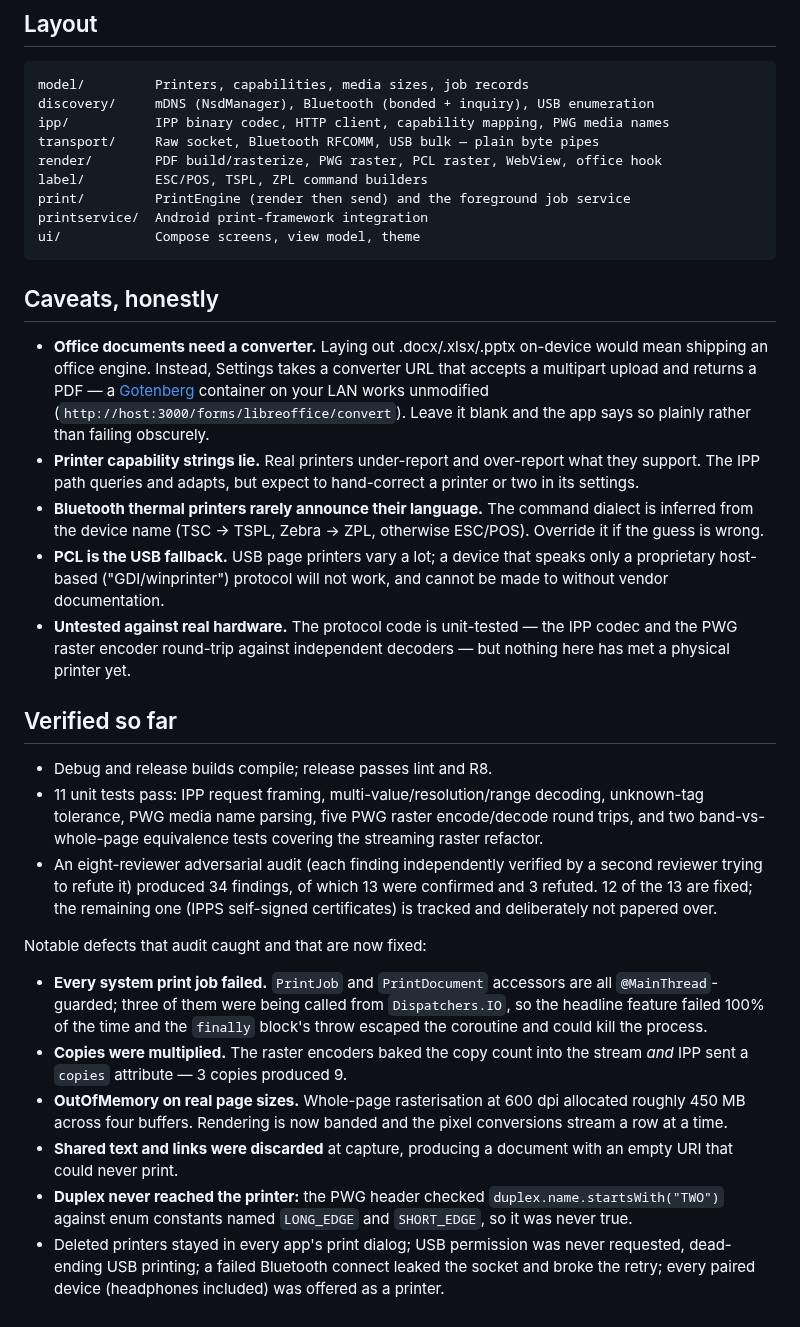
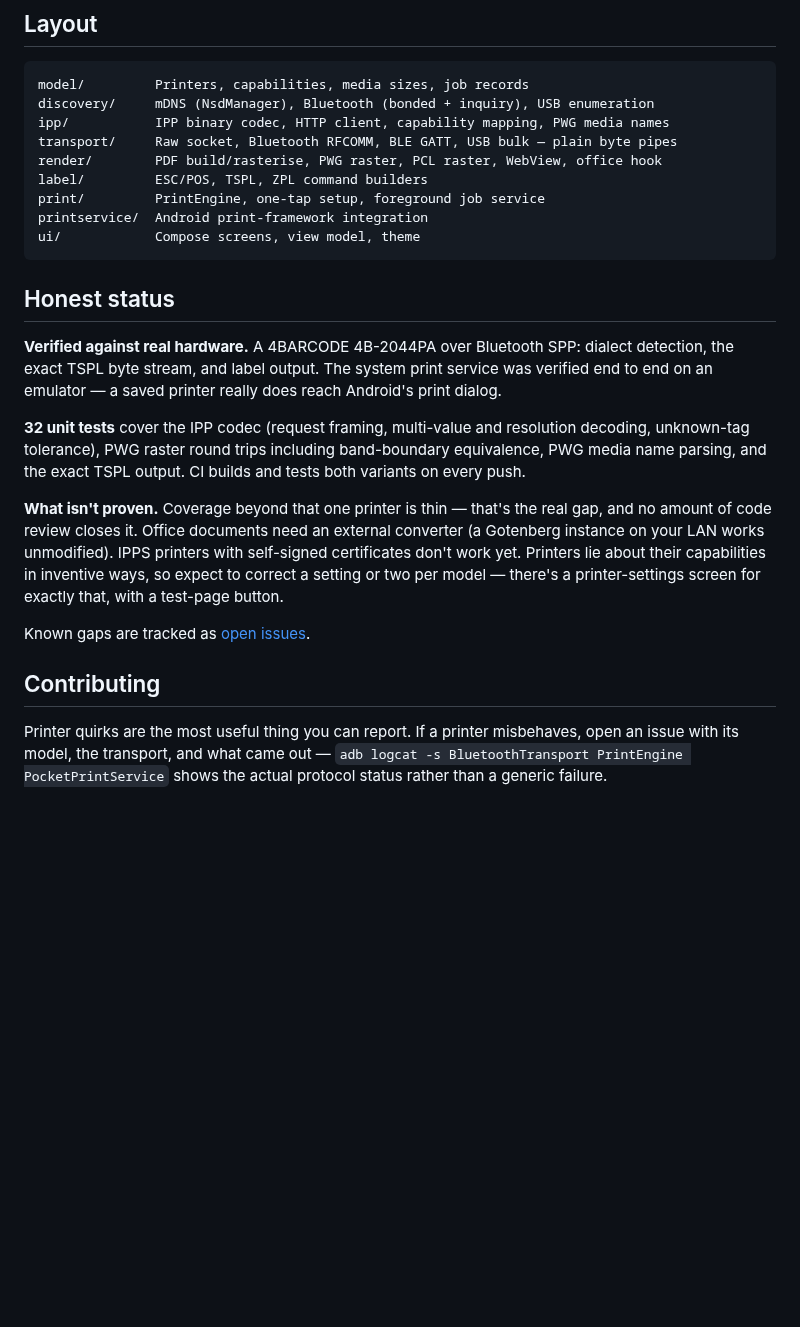
Before and after one commit to gulshan-bfrs03086/pocketprint, a Markdown page: README.md, the part around one of its changes. Rendered like a GitHub page; blank space fills up the shorter version.

````diff
--- a/README.md
+++ b/README.md
@@ -107,64 +149,34 @@ Check every variant will install anywhere (no required hardware features):
 model/         Printers, capabilities, media sizes, job records
 discovery/     mDNS (NsdManager), Bluetooth (bonded + inquiry), USB enumeration
 ipp/           IPP binary codec, HTTP client, capability mapping, PWG media names
-transport/     Raw socket, Bluetooth RFCOMM, USB bulk — plain byte pipes
-render/        PDF build/rasterize, PWG raster, PCL raster, WebView, office hook
+transport/     Raw socket, Bluetooth RFCOMM, BLE GATT, USB bulk — plain byte pipes
+render/        PDF build/rasterise, PWG raster, PCL raster, WebView, office hook
 label/         ESC/POS, TSPL, ZPL command builders
-print/         PrintEngine (render then send) and the foreground job service
+print/         PrintEngine, one-tap setup, foreground job service
 printservice/  Android print-framework integration
 ui/            Compose screens, view model, theme
 ```
 
-## Caveats, honestly
+## Honest status
 
-- **Office documents need a converter.** Laying out .docx/.xlsx/.pptx on-device
-  would mean shipping an office engine. Instead, Settings takes a converter URL
-  that accepts a multipart upload and returns a PDF — a
-  [Gotenberg](https://gotenberg.dev) container on your LAN works unmodified
-  (`http://host:3000/forms/libreoffice/convert`). Leave it blank and the app
-  says so plainly rather than failing obscurely.
-- **Printer capability strings lie.** Real printers under-report and
-  over-report what they support. The IPP path queries and adapts, but expect to
-  hand-correct a printer or two in its settings.
-- **Bluetooth thermal printers rarely announce their language.** The command
-  dialect is inferred from the device name (TSC → TSPL, Zebra → ZPL, otherwise
-  ESC/POS). Override it if the guess is wrong.
-- **PCL is the USB fallback.** USB page printers vary a lot; a device that
-  speaks only a proprietary host-based ("GDI/winprinter") protocol will not
-  work, and cannot be made to without vendor documentation.
-- **Untested against real hardware.** The protocol code is unit-tested — the
-  IPP codec and the PWG raster encoder round-trip against independent decoders —
-  but nothing here has met a physical printer yet.
+**Verified against real hardware.** A 4BARCODE 4B-2044PA over Bluetooth SPP: dialect detection,
+the exact TSPL byte stream, and label output. The system print service was verified end to end
+on an emulator — a saved printer really does reach Android's print dialog.
 
-## Verified so far
+**32 unit tests** cover the IPP codec (request framing, multi-value and resolution decoding,
+unknown-tag tolerance), PWG raster round trips including band-boundary equivalence, PWG media
+name parsing, and the exact TSPL output. CI builds and tests both variants on every push.
 
-- Debug and release builds compile; release passes lint and R8.
-- 11 unit tests pass: IPP request framing, multi-value/resolution/range decoding,
-  unknown-tag tolerance, PWG media name parsing, five PWG raster encode/decode
-  round trips, and two band-vs-whole-page equivalence tests covering the
-  streaming raster refactor.
-- An eight-reviewer adversarial audit (each finding independently verified by a
-  second reviewer trying to refute it) produced 34 findings, of which 13 were
-  confirmed and 3 refuted. 12 of the 13 are fixed; the remaining one (IPPS
-  self-signed certificates) is tracked and deliberately not papered over.
+**What isn't proven.** Coverage beyond that one printer is thin — that's the real gap, and no
+amount of code review closes it. Office documents need an external converter (a Gotenberg
+instance on your LAN works unmodified). IPPS printers with self-signed certificates don't work
+yet. Printers lie about their capabilities in inventive ways, so expect to correct a setting or
+two per model — there's a printer-settings screen for exactly that, with a test-page button.
 
-Notable defects that audit caught and that are now fixed:
+Known gaps are tracked as [open issues](https://github.com/gulshan-bfrs03086/pocketprint/issues).
 
-- **Every system print job failed.** `PrintJob` and `PrintDocument` accessors are
-  all `@MainThread`-guarded; three of them were being called from
-  `Dispatchers.IO`, so the headline feature failed 100% of the time and the
-  `finally` block's throw escaped the coroutine and could kill the process.
-- **Copies were multiplied.** The raster encoders baked the copy count into the
-  stream *and* IPP sent a `copies` attribute — 3 copies produced 9.
-- **OutOfMemory on real page sizes.** Whole-page rasterisation at 600 dpi
-  allocated roughly 450 MB across four buffers. Rendering is now banded and the
-  pixel conversions stream a row at a time.
-- **Shared text and links were discarded** at capture, producing a document with
-  an empty URI that could never print.
-- **Duplex never reached the printer:** the PWG header checked
-  `duplex.name.startsWith("TWO")` against enum constants named `LONG_EDGE` and
-  `SHORT_EDGE`, so it was never true.
-- Deleted printers stayed in every app's print dialog; USB permission was never
-  requested, dead-ending USB printing; a failed Bluetooth connect leaked the
-  socket and broke the retry; every paired device (headphones included) was
-  offered as a printer.
+## Contributing
+
+Printer quirks are the most useful thing you can report. If a printer misbehaves, open an issue
+with its model, the transport, and what came out — `adb logcat -s BluetoothTransport PrintEngine
+PocketPrintService` shows the actual protocol status rather than a generic failure.
````
Also changed, not shown: other parts of README.md (+117 -75 lines), docs/screenshots/01-setup.png (added), docs/screenshots/02-printers.png (added), docs/screenshots/03-labels.png (added), docs/screenshots/04-jobs.png (added), docs/screenshots/05-settings.png (added).
